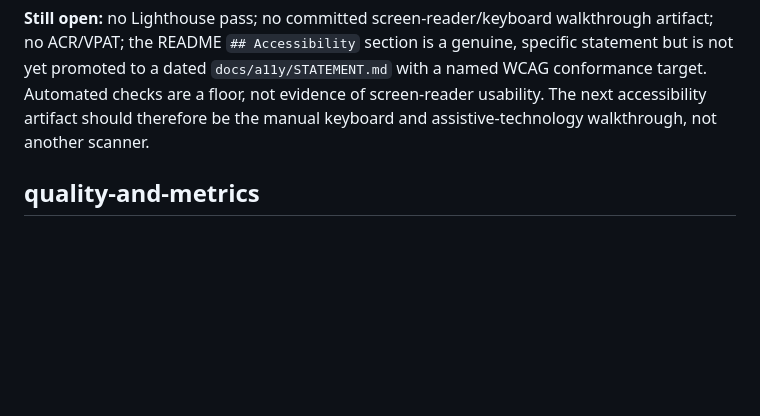
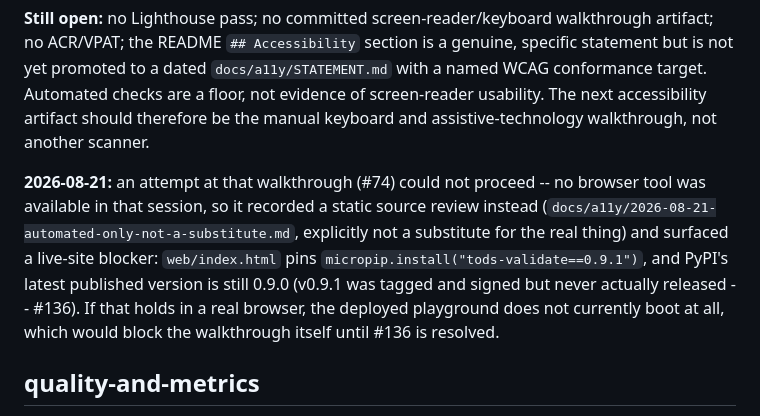
Before and after one commit to ChelseaKR/tods-validate, a Markdown page: docs/CONFORMANCE-GAPS.md, the part around the change. GitHub-like rendering; blank space fills up the shorter version.

```diff
--- a/docs/CONFORMANCE-GAPS.md
+++ b/docs/CONFORMANCE-GAPS.md
@@ -262,6 +262,16 @@ are a floor, not evidence of screen-reader usability. The next accessibility
 artifact should therefore be the manual keyboard and assistive-technology
 walkthrough, not another scanner.
 
+**2026-08-21:** an attempt at that walkthrough (#74) could not proceed --
+no browser tool was available in that session, so it recorded a static
+source review instead (`docs/a11y/2026-08-21-automated-only-not-a-substitute.md`,
+explicitly not a substitute for the real thing) and surfaced a live-site
+blocker: `web/index.html` pins `micropip.install("tods-validate==0.9.1")`,
+and PyPI's latest published version is still 0.9.0 (v0.9.1 was tagged and
+signed but never actually released -- #136). If that holds in a real
+browser, the deployed playground does not currently boot at all, which
+would block the walkthrough itself until #136 is resolved.
+
 ## quality-and-metrics
 
 **Closed today:** `DEFINITION_OF_DONE.md` (root) and
```
Also changed, not shown: docs/a11y/2026-08-21-automated-only-not-a-substitute.md (added, +87 -0 lines).
